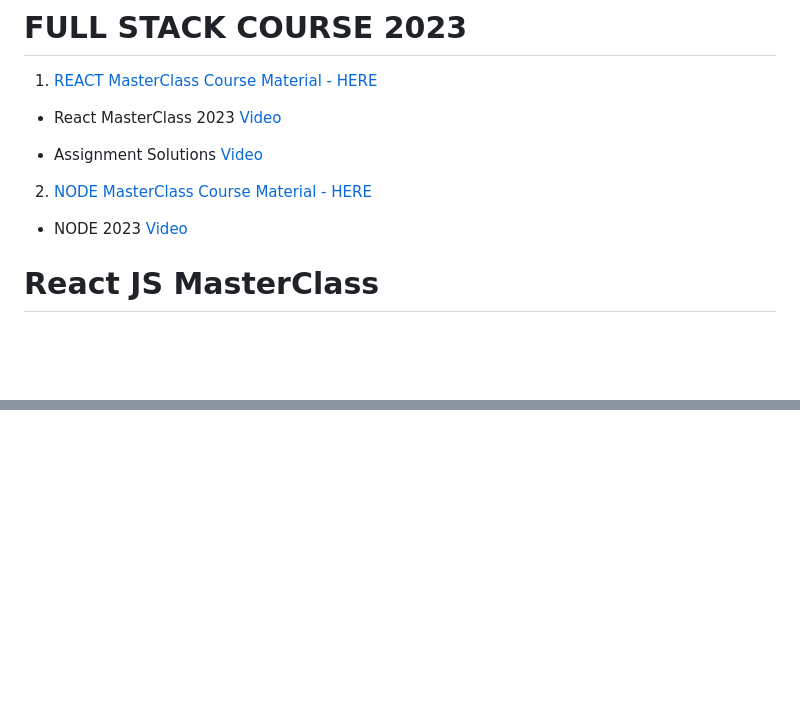
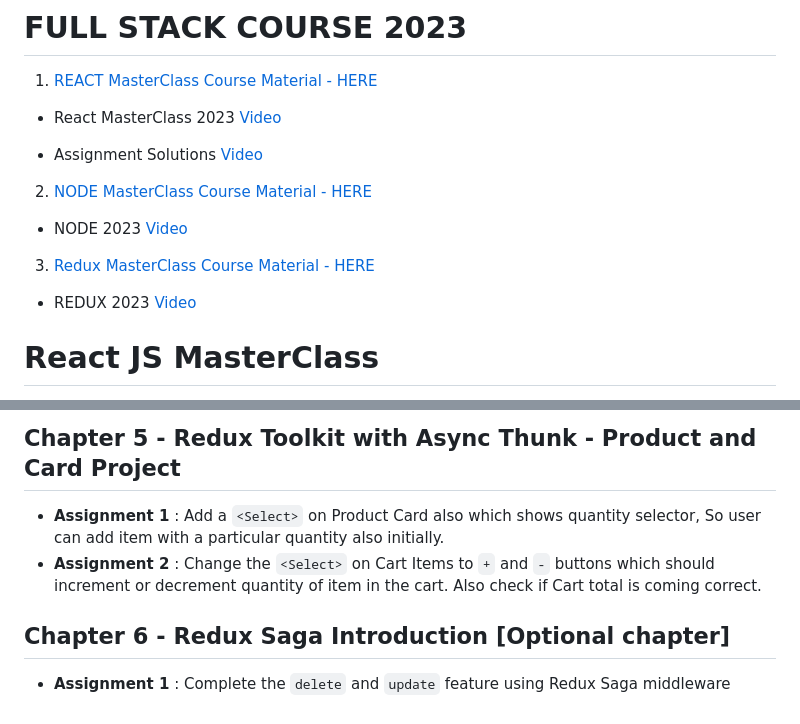
Before and after one commit to coderdost/full-stack-dev-2023, a Markdown page: README.md, 2 parts joined by grey strips. GitHub-like rendering; blank space fills up the shorter version.

```diff
--- a/README.md
+++ b/README.md
@@ -12,6 +12,9 @@
 
   - NODE 2023  [Video](https://youtu.be/ChVE-JbtYbM)
 
+3. [ Redux MasterClass Course Material - HERE](#redux-js-masterclass)
+
+  - REDUX 2023  [Video](TODO)
 
 # React JS MasterClass
 
@@ -2173,0 +2265,8 @@ It is easy to make travel booking for direct journey from one city to another. B
+## Chapter 5 - Redux Toolkit with Async Thunk - Product and Card Project
+
+  - **Assignment 1** : Add a `<Select>` on Product Card also which shows quantity selector, So user can add item with a particular quantity also initially.
+  -  **Assignment 2** : Change the `<Select>` on Cart Items to `+` and `-` buttons which should increment or decrement quantity of item in the cart. Also check if Cart total is coming correct.
+
+## Chapter 6 - Redux Saga Introduction [Optional chapter]
+
+- **Assignment 1** : Complete the `delete` and `update` feature using Redux Saga middleware
```
Also changed, not shown: other parts of README.md (+88 -0 lines).
